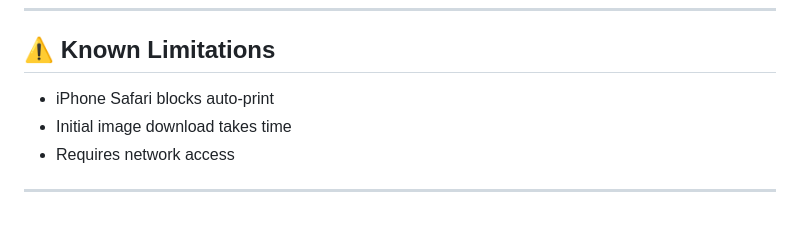
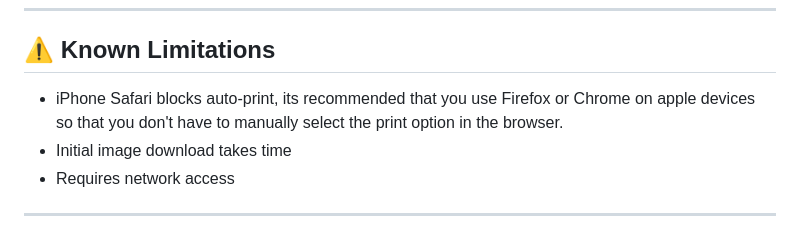
Before and after one commit to Regenshire/iMomir, a Markdown page: README.md, the part around the change. GitHub-like rendering.

```diff
--- a/README.md
+++ b/README.md
@@ -209,7 +209,7 @@ serve(app, host="0.0.0.0", port=5000)
 
 ## ⚠️ Known Limitations
 
-- iPhone Safari blocks auto-print
+- iPhone Safari blocks auto-print, its recommended that you use Firefox or Chrome on apple devices so that you don't have to manually select the print option in the browser.
 - Initial image download takes time
 - Requires network access
 
```
